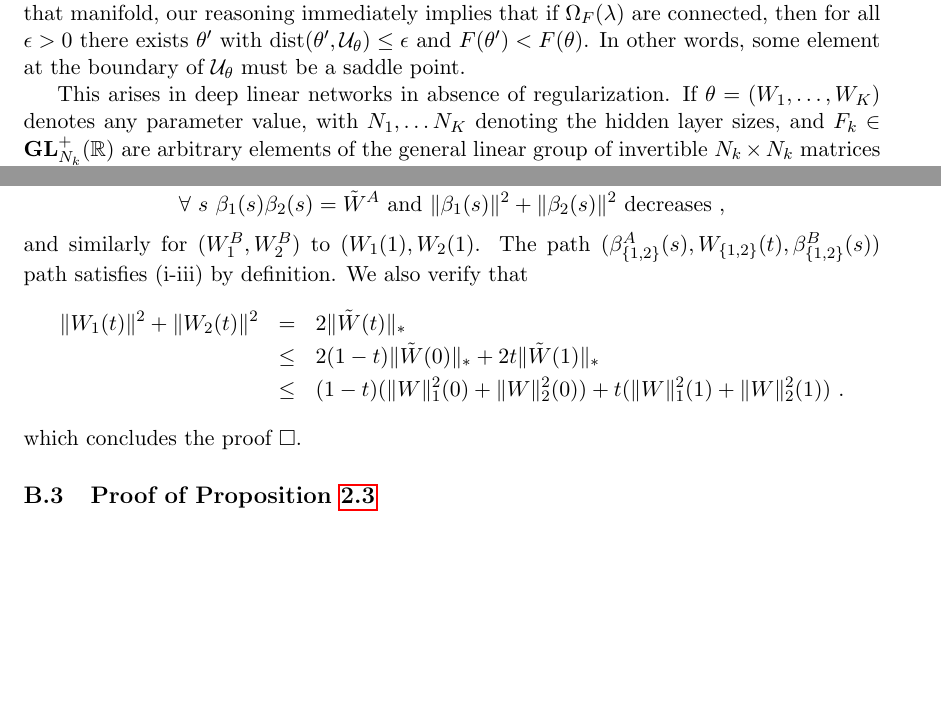
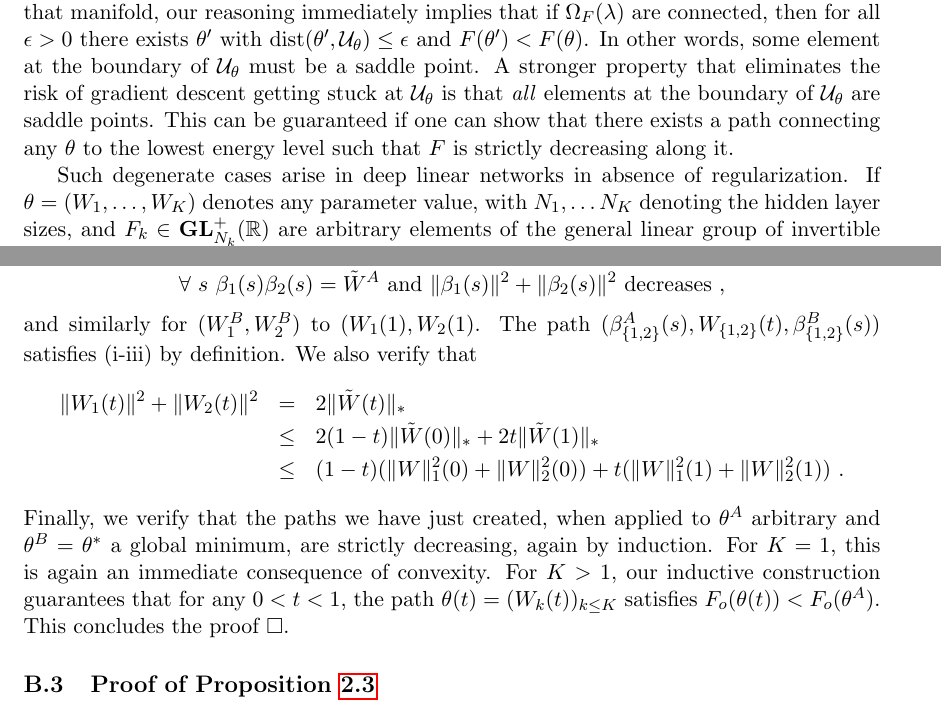
Before and after one commit to danielfreeman11/convex-nets, a LaTeX paper (Writeup/iclr/nonconvex-arxiv.tex, which reads Writeup/iclr/proofs.tex, Writeup/iclr/topology.tex): two parts of pages 4 and 18 of 26, joined at a grey line, cut so that both start at the same text, the shorter picture padded with empty space. Compiled offline with pdfLaTeX.

Commit message:
update linear section

```diff
--- a/Writeup/iclr/proofs.tex
+++ b/Writeup/iclr/proofs.tex
@@ -87,13 +86,18 @@ One can verify that we can first consider a path $(\beta^A_1(s), \beta^A_2(s))$
 from $(W_1^{A}, W_2^{A})$ to $(W_{1}(0), W_{2}(0)$ such that
 $$\forall~s~\beta_1(s) \beta_2(s) = \tilde{W}^A \text{ and } \| \beta_1(s) \|^2 + \| \beta_2(s) \|^2 \text{ decreases} ~,$$
 and similarly for $(W_1^{B}, W_2^{B})$ to $(W_{1}(1), W_{2}(1)$.
-The path $(\beta_{\{1,2\}}^A(s), W_{\{1,2\}}(t), \beta_{\{1,2\}}^B(s))$ path satisfies (i-iii) by definition. We also verify that
+The path $(\beta_{\{1,2\}}^A(s), W_{\{1,2\}}(t), \beta_{\{1,2\}}^B(s))$ satisfies (i-iii) by definition. We also verify that
 \begin{eqnarray*}
 \| W_{1}(t) \|^2 + \| W_{2}(t) \|^2 &=& 2 \| \tilde{W}(t)\|_{*}   \\
 &\leq & 2 (1-t) \|  \tilde{W}(0)\|_{*} + 2 t  \|  \tilde{W}(1)\|_{*} \\
 &\leq & (1-t) ( \| W \|_{1}^2(0) + \| W \|_{2}^2(0)  ) + t (\| W \|_{1}^2(1) + \| W \|_{2}^2(1))~.
 \end{eqnarray*}
-which concludes the proof $\square$.
+Finally, we verify that the paths we have just created, when applied to $\theta^A$ arbitrary and
+$\theta^B = \theta^*$ a global minimum, are strictly decreasing, again by induction.
+For $K=1$, this is again an immediate consequence of convexity.
+For $K>1$, our inductive construction guarantees that for any $0<t<1$,
+the path $\theta(t) = (W_k(t))_{k \leq K}$ satisfies $\Forr(\theta(t)) < \Forr(\theta^A)$.
+ This concludes the proof $\square$.
 
 %
 %We need to produce a path in the variables $W_{K-1}(t)$, $W_K(t)$
--- a/Writeup/iclr/topology.tex
+++ b/Writeup/iclr/topology.tex
@@ -51,8 +51,11 @@ If $\Omega_F(\lambda)$ is connected for all $\lambda$ then every local minima of
 
 Strict local minima implies that $\nabla F(\theta) =0$ and $H F(\theta) \succeq 0$, but avoids degenerate cases where $F$ is constant along a manifold intersecting $\theta$. In that scenario, if $\mathcal{U}_\theta$ denotes that manifold, our reasoning immediately
 implies that if $\Omega_F(\lambda)$ are connected, then for all $\epsilon > 0$ there exists $\theta'$ with $\text{dist}(\theta',\mathcal{U}_\theta) \leq \epsilon$ and $F(\theta') < F(\theta)$. In other words, some element at the boundary of $\mathcal{U}_\theta$ must be a saddle point.
+A stronger property that eliminates the risk of gradient descent getting stuck at $\mathcal{U}_\theta$ is
+  that \emph{all} elements at the boundary of $\mathcal{U}_\theta$ are saddle points. This can be guaranteed if one can show that
+  there exists a path connecting any $\theta$ to the lowest energy level such that $F$ is strictly decreasing along it.
 
-This arises in deep linear networks in absence of regularization. If $\theta = (W_1, \dots, W_K)$ denotes any parameter value, with $N_1, \dots N_K$ denoting the hidden layer sizes, and $F_k \in \mathbf{GL}_{N_k}^{+}(\R)$ are arbitrary elements of the general linear group of invertible $N_k \times N_k$ matrices with positive determinant, then
+Such degenerate cases arise in deep linear networks in absence of regularization. If $\theta = (W_1, \dots, W_K)$ denotes any parameter value, with $N_1, \dots N_K$ denoting the hidden layer sizes, and $F_k \in \mathbf{GL}_{N_k}^{+}(\R)$ are arbitrary elements of the general linear group of invertible $N_k \times N_k$ matrices with positive determinant, then
 $$\mathcal{U}_\theta = \{ W_1 F_1^{-1}, F_1 W_2 F_2^{-1}, \dots, F_K W_K  ~;~ F_k \in \mathbf{GL}_{N_k}^{+}(\R) \}~. $$
 In particular, $\mathcal{U}_\theta$ has a Lie Group structure. In the half-rectified nonlinear case, the general linear group is replaced by the Lie group of homogeneous invertible matrices $F_k = \text{diag}(\alpha_1, \dots, \alpha_{N_k})$ with $\alpha_j > 0$.
 
```
Also changed, not shown: Writeup/iclr/proofs.tex (1 more changed lines), Writeup/iclr/topology.tex (14 more changed lines).
